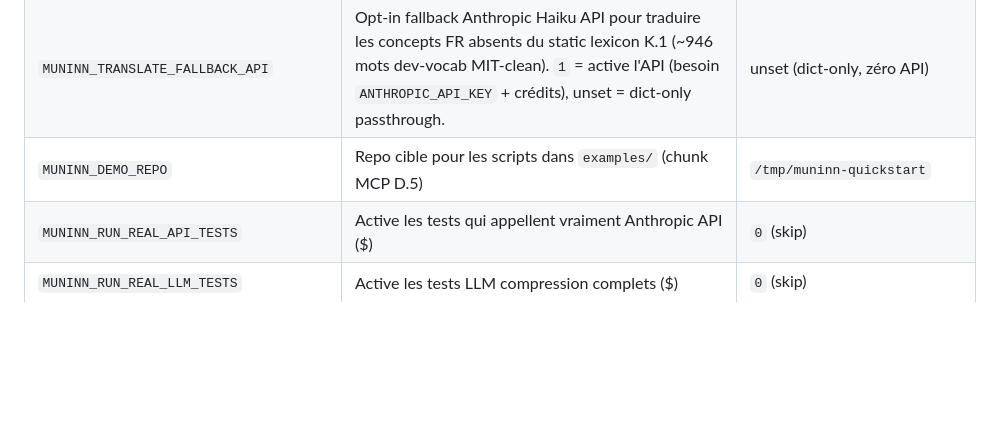
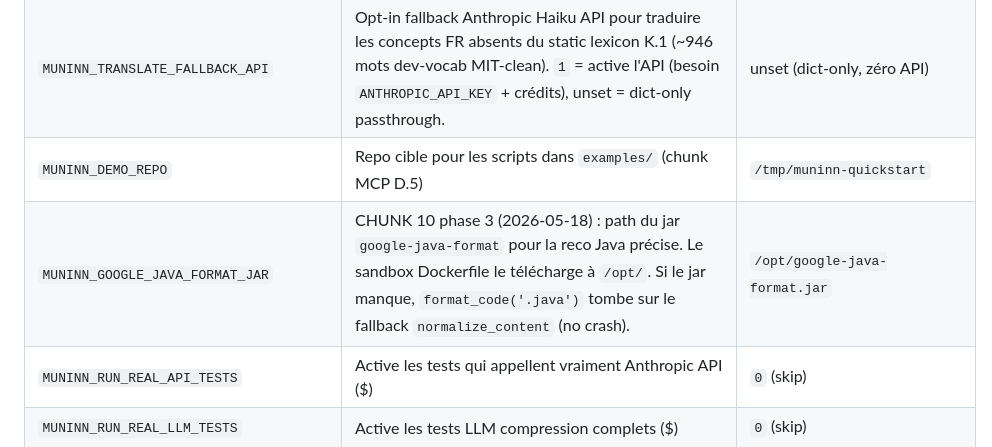
Before and after one commit to sky1241/MUNINN-, a Markdown page: CLAUDE.md, the part around the change. GitHub-like rendering; blank space fills up the shorter version.

Commit message:
docs: document MUNINN_GOOGLE_JAVA_FORMAT_JAR env var (CI doc-drift fix)
CI on 80a0f92 caught the missing entry via
tests/test_chunk_c10_c11_doc_drift.py::test_all_env_vars_documented.
The env var was introduced in engine/core/cube.py's format_code() to
let host installs override the default /opt/google-java-format.jar
path (sandbox Dockerfile puts it there, host devs may not).

Co-Authored-By: Claude Opus 4.7 (1M context) <noreply@anthropic.com>

```diff
--- a/CLAUDE.md
+++ b/CLAUDE.md
@@ -246,6 +246,7 @@ muninn-mem install-cron        # Systemd-user timer hebdo (Linux)
 | `MUNINN_DEBUG` | Bypass le friendly error handler (G.3) — re-raise tout traceback. Pour debug engine. | unset (friendly mode actif) |
 | `MUNINN_TRANSLATE_FALLBACK_API` | Opt-in fallback Anthropic Haiku API pour traduire les concepts FR absents du static lexicon K.1 (~946 mots dev-vocab MIT-clean). `1` = active l'API (besoin `ANTHROPIC_API_KEY` + crédits), unset = dict-only passthrough. | unset (dict-only, zéro API) |
 | `MUNINN_DEMO_REPO` | Repo cible pour les scripts dans `examples/` (chunk MCP D.5) | `/tmp/muninn-quickstart` |
+| `MUNINN_GOOGLE_JAVA_FORMAT_JAR` | CHUNK 10 phase 3 (2026-05-18) : path du jar `google-java-format` pour la reco Java précise. Le sandbox Dockerfile le télécharge à `/opt/`. Si le jar manque, `format_code('.java')` tombe sur le fallback `normalize_content` (no crash). | `/opt/google-java-format.jar` |
 | `MUNINN_RUN_REAL_API_TESTS` | Active les tests qui appellent vraiment Anthropic API ($) | `0` (skip) |
 | `MUNINN_RUN_REAL_LLM_TESTS` | Active les tests LLM compression complets ($) | `0` (skip) |
 | `MUNINN_SKIP_META_SYNC` | Opt-out de la sync auto vers meta-mycelium dans SessionEnd/Stop hooks (chunk MCP A.2) | unset (sync actif) |
```
